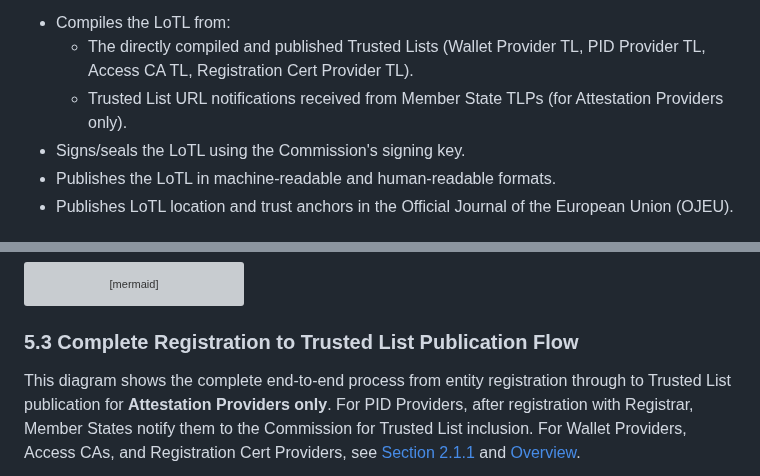
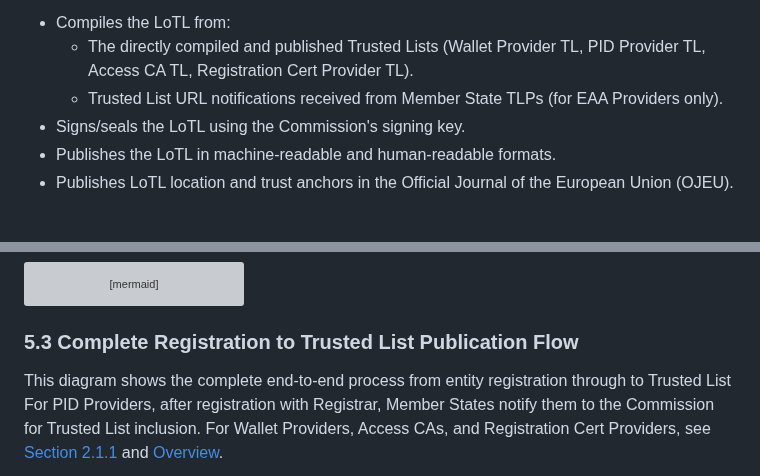
Before and after one commit to webuild-consortium/wp4-trust-group, a Markdown page: task2-trust-framework/trust-infrastructure-schema.md, 2 parts joined by grey strips. Drawn GitHub-style; grey boxes are pictures that could not be loaded.

````diff
--- a/task2-trust-framework/trust-infrastructure-schema.md
+++ b/task2-trust-framework/trust-infrastructure-schema.md
@@ -159,7 +159,7 @@ Per ETSI TS 119 612 clause D.5, the European Commission maintains a List of Trus
 The European Commission:
 - Compiles the LoTL from:
   - The directly compiled and published Trusted Lists (Wallet Provider TL, PID Provider TL, Access CA TL, Registration Cert Provider TL).
-  - Trusted List URL notifications received from Member State TLPs (for Attestation Providers only).
+  - Trusted List URL notifications received from Member State TLPs (for EAA Providers only).
 - Signs/seals the LoTL using the Commission's signing key.
 - Publishes the LoTL in machine-readable and human-readable formats.
 - Publishes LoTL location and trust anchors in the Official Journal of the European Union (OJEU).
@@ -337,7 +337,7 @@ sequenceDiagram
 
 ### 5.3 Complete Registration to Trusted List Publication Flow
 
-This diagram shows the complete end-to-end process from entity registration through to Trusted List publication for **Attestation Providers only**. For PID Providers, after registration with Registrar, Member States notify them to the Commission for Trusted List inclusion. For Wallet Providers, Access CAs, and Registration Cert Providers, see [Section 2.1.1](#211-wallet-provider-notification) and [Overview](#overview).
+This diagram shows the complete end-to-end process from entity registration through to Trusted List For PID Providers, after registration with Registrar, Member States notify them to the Commission for Trusted List inclusion. For Wallet Providers, Access CAs, and Registration Cert Providers, see [Section 2.1.1](#211-wallet-provider-notification) and [Overview](#overview).
 
 ```mermaid
 sequenceDiagram
````
Also changed, not shown: other parts of task2-trust-framework/trust-infrastructure-schema.md (+19 -19 lines).
